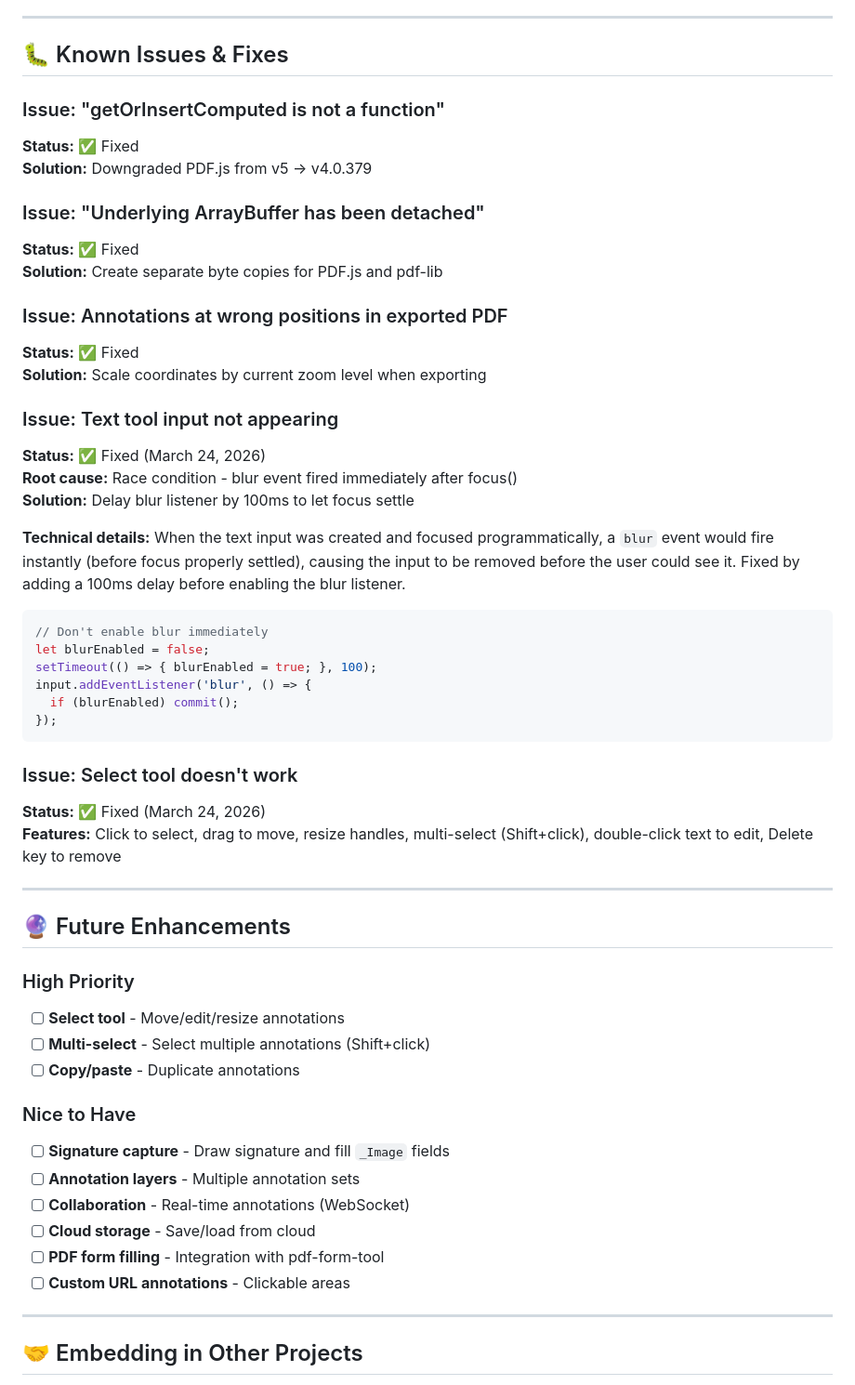
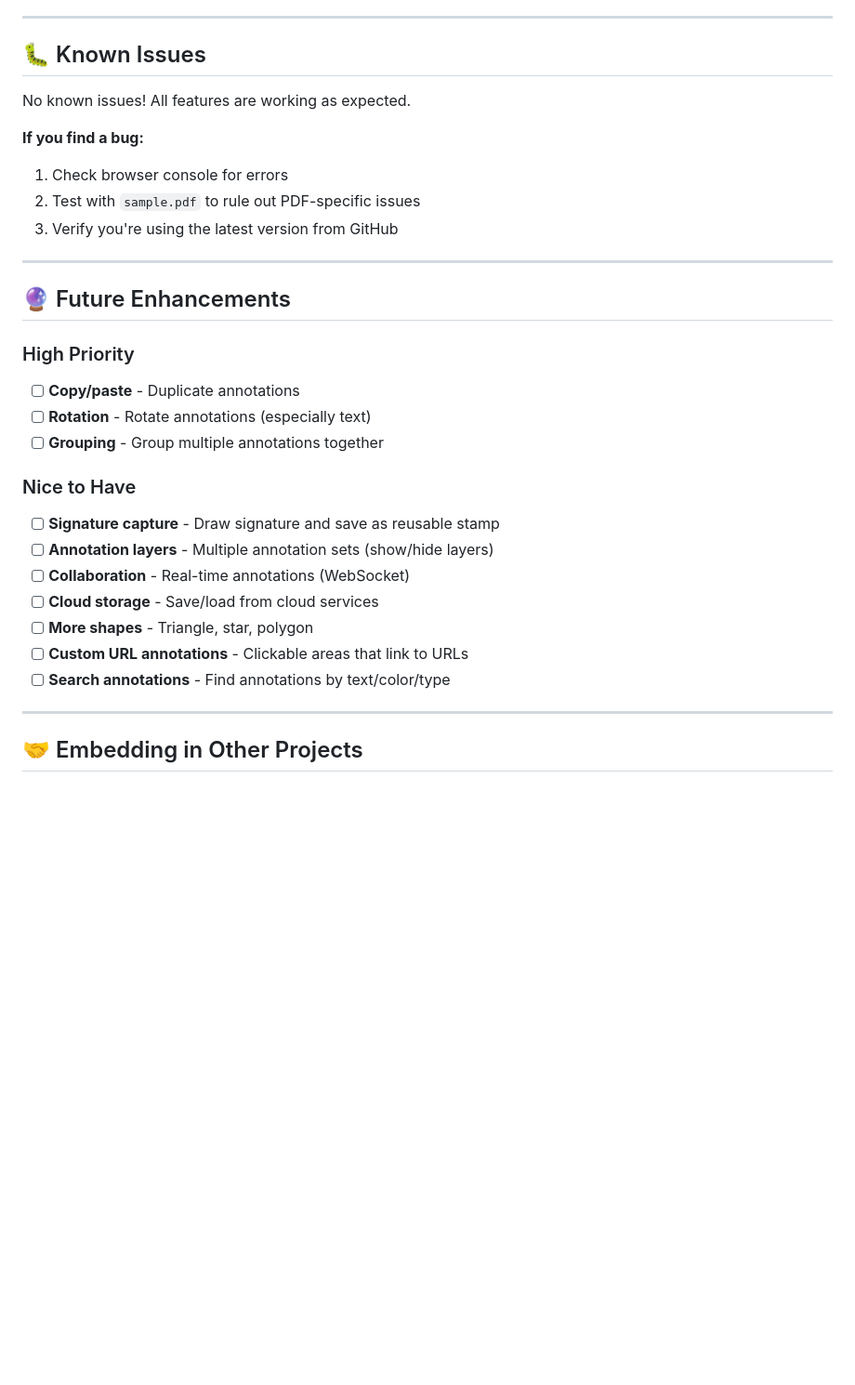
Before and after one commit to PeterLi/pdf-renderer, a Markdown page: README.md, the part around one of its changes. Shown at 93% size. Drawn GitHub-style; blank space fills up the shorter version.

Commit message:
Docs: Clean up - remove fixed issues, update completed features, correct status

````diff
--- a/README.md
+++ b/README.md
@@ -422,57 +426,32 @@ pdf-renderer/
 
 ---
 
-## 🐛 Known Issues & Fixes
+## 🐛 Known Issues
 
-### Issue: "getOrInsertComputed is not a function"
-**Status:** ✅ Fixed
-**Solution:** Downgraded PDF.js from v5 → v4.0.379
+No known issues! All features are working as expected.
 
-### Issue: "Underlying ArrayBuffer has been detached"
-**Status:** ✅ Fixed
-**Solution:** Create separate byte copies for PDF.js and pdf-lib
-
-### Issue: Annotations at wrong positions in exported PDF
-**Status:** ✅ Fixed
-**Solution:** Scale coordinates by current zoom level when exporting
-
-### Issue: Text tool input not appearing
-**Status:** ✅ Fixed (March 24, 2026)
-**Root cause:** Race condition - blur event fired immediately after focus()
-**Solution:** Delay blur listener by 100ms to let focus settle
-
-**Technical details:**
-When the text input was created and focused programmatically, a `blur` event would fire instantly (before focus properly settled), causing the input to be removed before the user could see it. Fixed by adding a 100ms delay before enabling the blur listener.
-
-```javascript
-// Don't enable blur immediately
-let blurEnabled = false;
-setTimeout(() => { blurEnabled = true; }, 100);
-input.addEventListener('blur', () => {
-  if (blurEnabled) commit();
-});
-```
-
-### Issue: Select tool doesn't work
-**Status:** ✅ Fixed (March 24, 2026)
-**Features:** Click to select, drag to move, resize handles, multi-select (Shift+click), double-click text to edit, Delete key to remove
+**If you find a bug:**
+1. Check browser console for errors
+2. Test with `sample.pdf` to rule out PDF-specific issues
+3. Verify you're using the latest version from GitHub
 
 ---
 
 ## 🔮 Future Enhancements
 
 ### High Priority
-- [ ] **Select tool** - Move/edit/resize annotations
-- [ ] **Multi-select** - Select multiple annotations (Shift+click)
 - [ ] **Copy/paste** - Duplicate annotations
+- [ ] **Rotation** - Rotate annotations (especially text)
+- [ ] **Grouping** - Group multiple annotations together
 
 ### Nice to Have
-- [ ] **Signature capture** - Draw signature and fill `_Image` fields
-- [ ] **Annotation layers** - Multiple annotation sets
+- [ ] **Signature capture** - Draw signature and save as reusable stamp
+- [ ] **Annotation layers** - Multiple annotation sets (show/hide layers)
 - [ ] **Collaboration** - Real-time annotations (WebSocket)
-- [ ] **Cloud storage** - Save/load from cloud
-- [ ] **PDF form filling** - Integration with pdf-form-tool
-- [ ] **Custom URL annotations** - Clickable areas
+- [ ] **Cloud storage** - Save/load from cloud services
+- [ ] **More shapes** - Triangle, star, polygon
+- [ ] **Custom URL annotations** - Clickable areas that link to URLs
+- [ ] **Search annotations** - Find annotations by text/color/type
 
 ---
 
````
Also changed, not shown: other parts of README.md (+5 -1 lines), CHANGELOG.md (+31 -1 lines), TASK.md (+45 -39 lines).
